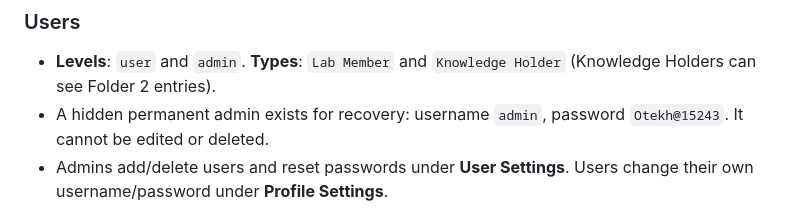
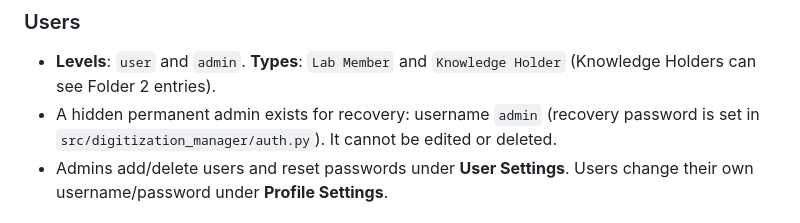
Before and after one commit to Otekh/Digitization_Manager, a Markdown page: README.md, the part around the change. GitHub-like rendering.

Commit message:
Remove admin password from README

```diff
--- a/README.md
+++ b/README.md
@@ -37,8 +37,9 @@ dropdowns export their codes (e.g. `BK`), subjects export as
 
 - **Levels**: `user` and `admin`. **Types**: `Lab Member` and
   `Knowledge Holder` (Knowledge Holders can see Folder 2 entries).
-- A hidden permanent admin exists for recovery: username `admin`,
-  password `Otekh@15243`. It cannot be edited or deleted.
+- A hidden permanent admin exists for recovery: username `admin`
+  (recovery password is set in `src/digitization_manager/auth.py`).
+  It cannot be edited or deleted.
 - Admins add/delete users and reset passwords under **User Settings**.
   Users change their own username/password under **Profile Settings**.
 
```
